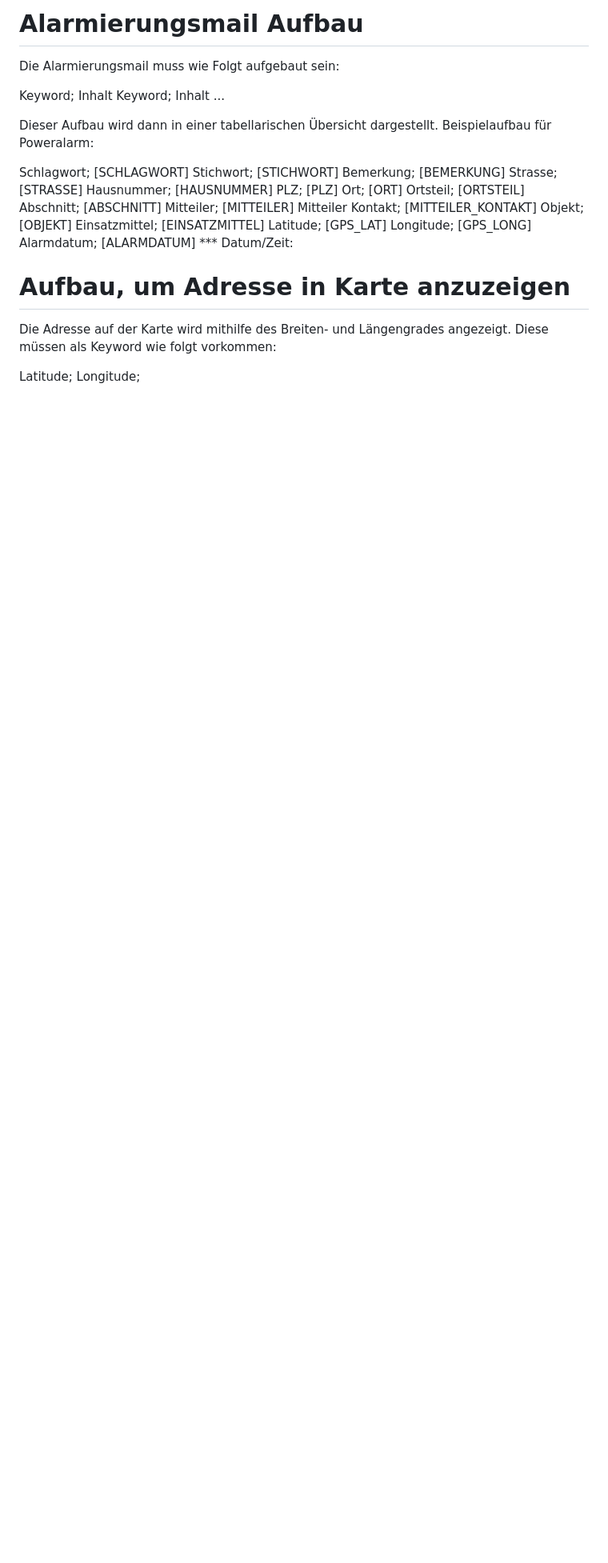
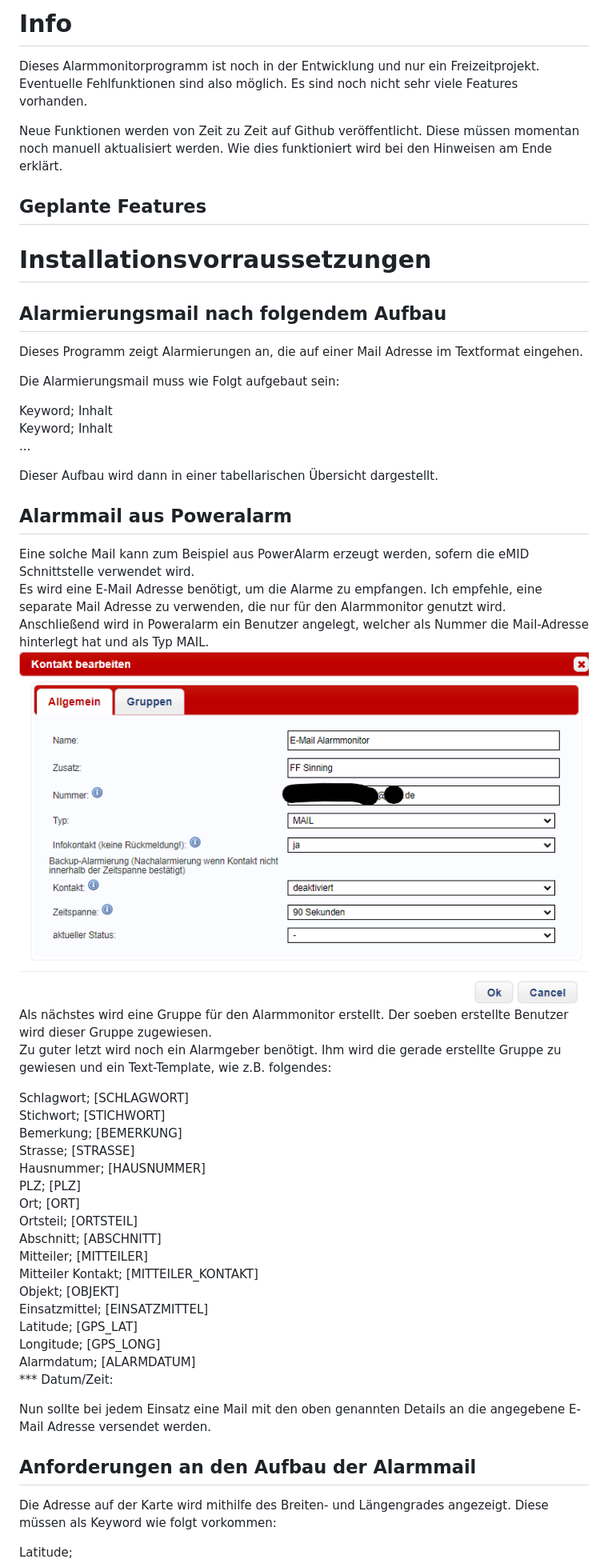
Before and after one commit to eder-lukas/Alarmmonitor, a Markdown page: README.md, the part around one of its changes. Shown at 80% size. Drawn GitHub-style; pictures changed too: Images/Poweralarm_Kontakt.png (added); blank space fills up the shorter version.

Commit message:
updated readme file for better instructions

```diff
--- a/README.md
+++ b/README.md
@@ -1,34 +1,65 @@
-# Alarmierungsmail Aufbau
+# Info
+
+Dieses Alarmmonitorprogramm ist noch in der Entwicklung und nur ein Freizeitprojekt. Eventuelle Fehlfunktionen sind also möglich.
+Es sind noch nicht sehr viele Features vorhanden.
+
+Neue Funktionen werden von Zeit zu Zeit auf Github veröffentlicht. Diese müssen momentan noch manuell aktualisiert werden. Wie dies funktioniert wird bei den Hinweisen am Ende erklärt.
+
+
+## Geplante Features
+
+
+
+# Installationsvorraussetzungen
+
+
+## Alarmierungsmail nach folgendem Aufbau
+
+Dieses Programm zeigt Alarmierungen an, die auf einer Mail Adresse im Textformat eingehen.
+
 Die Alarmierungsmail muss wie Folgt aufgebaut sein:
 
-Keyword; Inhalt
-Keyword; Inhalt
+Keyword; Inhalt\
+Keyword; Inhalt\
 ...
 
 Dieser Aufbau wird dann in einer tabellarischen Übersicht dargestellt.
-Beispielaufbau für Poweralarm:
 
-Schlagwort; [SCHLAGWORT]
-Stichwort; [STICHWORT]
-Bemerkung; [BEMERKUNG]
-Strasse; [STRASSE]
-Hausnummer; [HAUSNUMMER]
-PLZ; [PLZ]
-Ort; [ORT]
-Ortsteil; [ORTSTEIL]
-Abschnitt; [ABSCHNITT]
-Mitteiler; [MITTEILER]
-Mitteiler Kontakt; [MITTEILER_KONTAKT]
-Objekt; [OBJEKT]
-Einsatzmittel; [EINSATZMITTEL]
-Latitude; [GPS_LAT]
-Longitude; [GPS_LONG]
-Alarmdatum; [ALARMDATUM]
+
+## Alarmmail aus Poweralarm
+
+Eine solche Mail kann zum Beispiel aus PowerAlarm erzeugt werden, sofern die eMID Schnittstelle verwendet wird.\
+Es wird eine E-Mail Adresse benötigt, um die Alarme zu empfangen. Ich empfehle, eine separate Mail Adresse zu verwenden, die nur für den Alarmmonitor genutzt wird.\
+Anschließend wird in Poweralarm ein Benutzer angelegt, welcher als Nummer die Mail-Adresse hinterlegt hat und als Typ MAIL.\
+![alt text](Images/Poweralarm_Kontakt.png)
+Als nächstes wird eine Gruppe für den Alarmmonitor erstellt. Der soeben erstellte Benutzer wird dieser Gruppe zugewiesen.\
+Zu guter letzt wird noch ein Alarmgeber benötigt. Ihm wird die gerade erstellte Gruppe zu gewiesen und ein Text-Template, wie z.B. folgendes:
+
+Schlagwort; [SCHLAGWORT]\
+Stichwort; [STICHWORT]\
+Bemerkung; [BEMERKUNG]\
+Strasse; [STRASSE]\
+Hausnummer; [HAUSNUMMER]\
+PLZ; [PLZ]\
+Ort; [ORT]\
+Ortsteil; [ORTSTEIL]\
+Abschnitt; [ABSCHNITT]\
+Mitteiler; [MITTEILER]\
+Mitteiler Kontakt; [MITTEILER_KONTAKT]\
+Objekt; [OBJEKT]\
+Einsatzmittel; [EINSATZMITTEL]\
+Latitude; [GPS_LAT]\
+Longitude; [GPS_LONG]\
+Alarmdatum; [ALARMDATUM]\
 *** Datum/Zeit:
 
-# Aufbau, um Adresse in Karte anzuzeigen
+Nun sollte bei jedem Einsatz eine Mail mit den oben genannten Details an die angegebene E-Mail Adresse versendet werden.
+
+
+## Anforderungen an den Aufbau der Alarmmail
+
 Die Adresse auf der Karte wird mithilfe des Breiten- und Längengrades angezeigt. Diese müssen als Keyword wie folgt vorkommen:
 
-Latitude;
+Latitude;\
 Longitude;
 
```
Also changed, not shown: other parts of README.md (+95 -54 lines), 1 other file.
